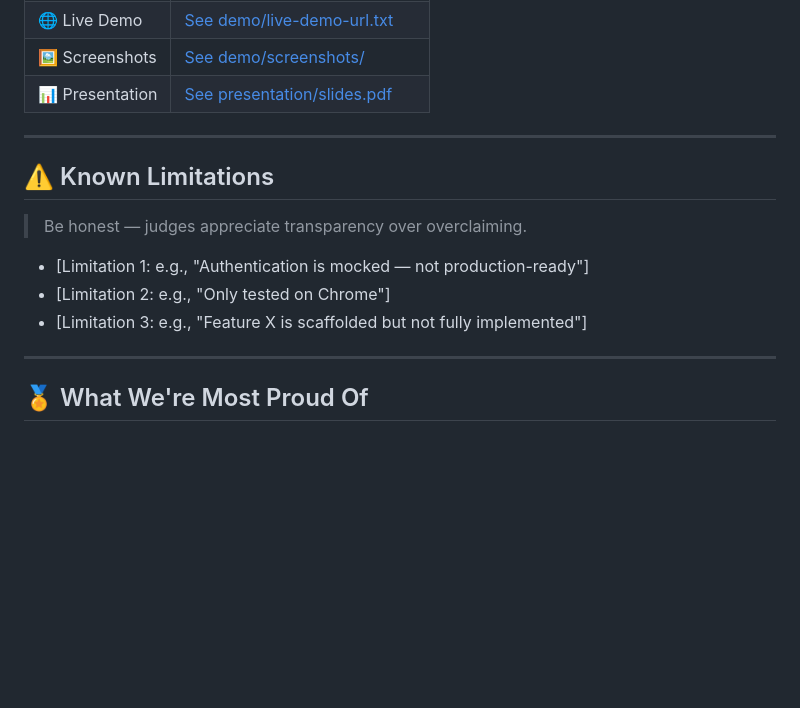
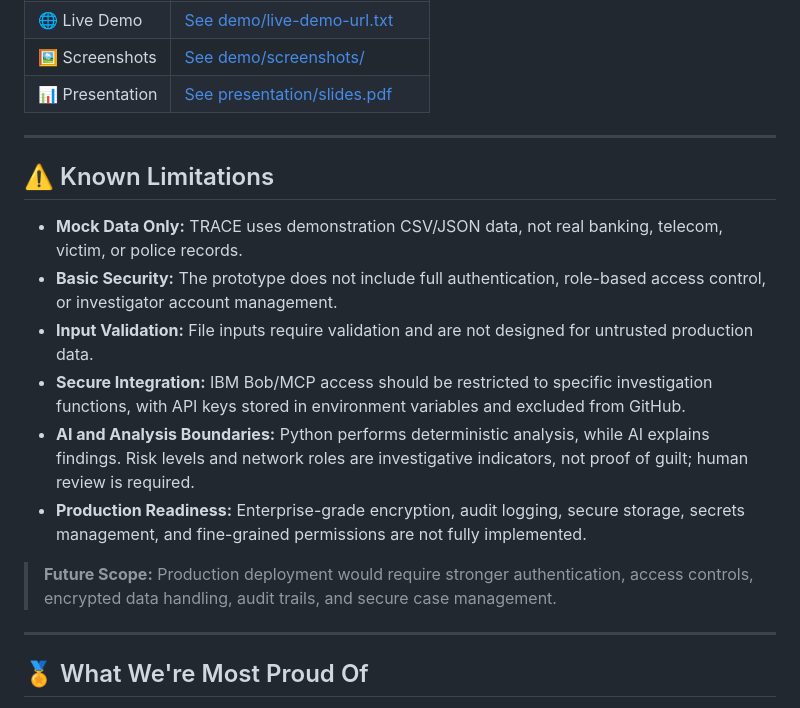
Before and after one commit to 14sakshiiik/bob-ai-hackathon-Powerpuff-Girls, a Markdown page: README.md, the part around the change. Drawn GitHub-style; blank space fills up the shorter version.

Commit message:
Revise known limitations and outline future scope
Updated known limitations section and added future scope.

```diff
--- a/README.md
+++ b/README.md
@@ -110,13 +110,17 @@ cp .env.example .env
 
 ---
 
+
 ## ⚠️ Known Limitations
 
-> Be honest — judges appreciate transparency over overclaiming.
+- **Mock Data Only:** TRACE uses demonstration CSV/JSON data, not real banking, telecom, victim, or police records.
+- **Basic Security:** The prototype does not include full authentication, role-based access control, or investigator account management.
+- **Input Validation:** File inputs require validation and are not designed for untrusted production data.
+- **Secure Integration:** IBM Bob/MCP access should be restricted to specific investigation functions, with API keys stored in environment variables and excluded from GitHub.
+- **AI and Analysis Boundaries:** Python performs deterministic analysis, while AI explains findings. Risk levels and network roles are investigative indicators, not proof of guilt; human review is required.
+- **Production Readiness:** Enterprise-grade encryption, audit logging, secure storage, secrets management, and fine-grained permissions are not fully implemented.
 
-- [Limitation 1: e.g., "Authentication is mocked — not production-ready"]
-- [Limitation 2: e.g., "Only tested on Chrome"]
-- [Limitation 3: e.g., "Feature X is scaffolded but not fully implemented"]
+> **Future Scope:** Production deployment would require stronger authentication, access controls, encrypted data handling, audit trails, and secure case management.
 
 ---
 
```
